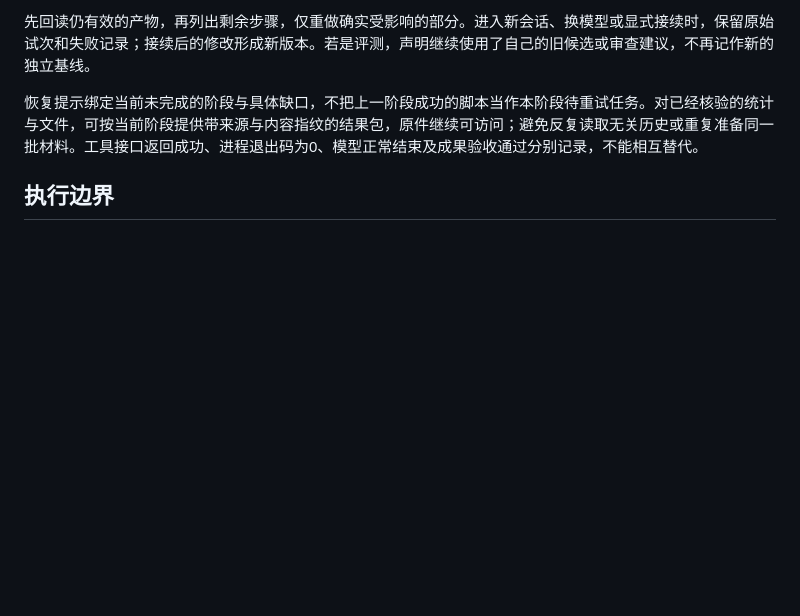
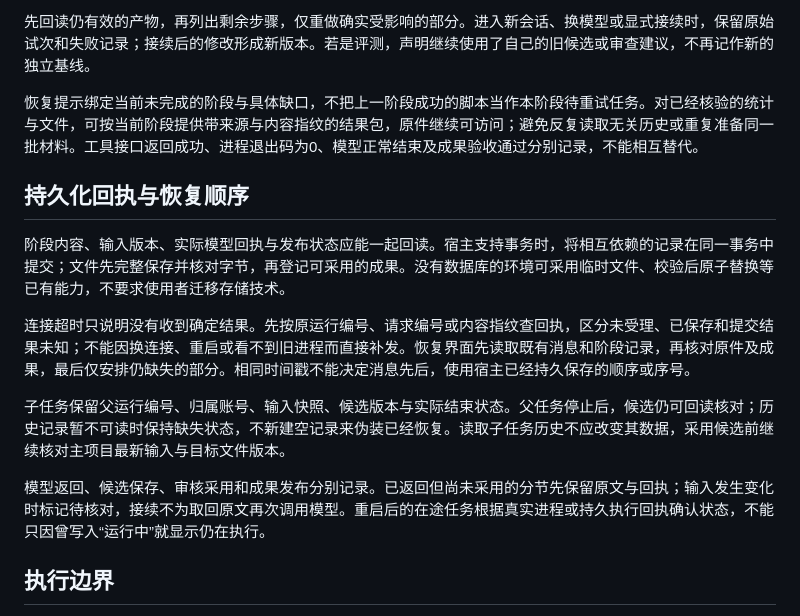
Before and after one commit to sunzhejian/mathmodel-paper-workflow-skill, a Markdown page: references/long-task-recovery.md, the part around the change. Rendered like a GitHub page; blank space fills up the shorter version.

Commit message:
Preserve durable stage receipts and child history during recovery

```diff
--- a/references/long-task-recovery.md
+++ b/references/long-task-recovery.md
@@ -18,6 +18,16 @@
 
 恢复提示绑定当前未完成的阶段与具体缺口，不把上一阶段成功的脚本当作本阶段待重试任务。对已经核验的统计与文件，可按当前阶段提供带来源与内容指纹的结果包，原件继续可访问；避免反复读取无关历史或重复准备同一批材料。工具接口返回成功、进程退出码为0、模型正常结束及成果验收通过分别记录，不能相互替代。
 
+## 持久化回执与恢复顺序
+
+阶段内容、输入版本、实际模型回执与发布状态应能一起回读。宿主支持事务时，将相互依赖的记录在同一事务中提交；文件先完整保存并核对字节，再登记可采用的成果。没有数据库的环境可采用临时文件、校验后原子替换等已有能力，不要求使用者迁移存储技术。
+
+连接超时只说明没有收到确定结果。先按原运行编号、请求编号或内容指纹查回执，区分未受理、已保存和提交结果未知；不能因换连接、重启或看不到旧进程而直接补发。恢复界面先读取既有消息和阶段记录，再核对原件及成果，最后仅安排仍缺失的部分。相同时间戳不能决定消息先后，使用宿主已经持久保存的顺序或序号。
+
+子任务保留父运行编号、归属账号、输入快照、候选版本与实际结束状态。父任务停止后，候选仍可回读核对；历史记录暂不可读时保持缺失状态，不新建空记录来伪装已经恢复。读取子任务历史不应改变其数据，采用候选前继续核对主项目最新输入与目标文件版本。
+
+模型返回、候选保存、审核采用和成果发布分别记录。已返回但尚未采用的分节先保留原文与回执；输入发生变化时标记待核对，接续不为取回原文再次调用模型。重启后的在途任务根据真实进程或持久执行回执确认状态，不能只因曾写入“运行中”就显示仍在执行。
+
 ## 执行边界
 
 读取记录、核对版本、准备接续计划和发起模型请求是不同操作。应用重启、刷新面板或发现旧任务不等于授权重新计费；执行仍按用户当前授权、供应状态及宿主锁处理。未知请求结果先核对已存在回执，不能盲目重发；失去原进程所有权时先确认它已结束，再建立替代运行。
```
